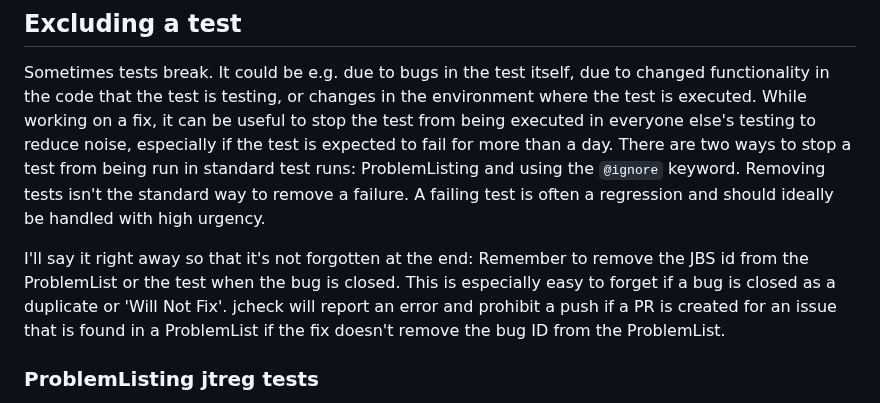
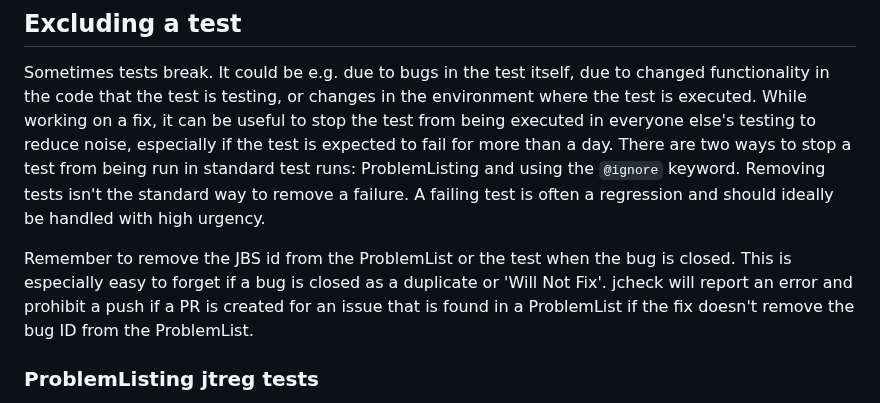
Before and after one commit to openjdk/guide, a Markdown page: src/guide/testing-the-jdk.md, the part around the change. GitHub-like rendering.

```diff
--- a/src/guide/testing-the-jdk.md
+++ b/src/guide/testing-the-jdk.md
@@ -183,7 +183,7 @@ Please keep in mind that the tier 1 tests run by the GHA should only be seen as
 
 Sometimes tests break. It could be e.g. due to bugs in the test itself, due to changed functionality in the code that the test is testing, or changes in the environment where the test is executed. While working on a fix, it can be useful to stop the test from being executed in everyone else's testing to reduce noise, especially if the test is expected to fail for more than a day. There are two ways to stop a test from being run in standard test runs: ProblemListing and using the `@ignore` keyword. Removing tests isn't the standard way to remove a failure. A failing test is often a regression and should ideally be handled with high urgency.
 
-I'll say it right away so that it's not forgotten at the end: Remember to remove the JBS id from the ProblemList or the test when the bug is closed. This is especially easy to forget if a bug is closed as a duplicate or 'Will Not Fix'. jcheck will report an error and prohibit a push if a PR is created for an issue that is found in a ProblemList if the fix doesn't remove the bug ID from the ProblemList.
+Remember to remove the JBS id from the ProblemList or the test when the bug is closed. This is especially easy to forget if a bug is closed as a duplicate or 'Will Not Fix'. jcheck will report an error and prohibit a push if a PR is created for an issue that is found in a ProblemList if the fix doesn't remove the bug ID from the ProblemList.
 
 ### ProblemListing jtreg tests
 
```
Also changed, not shown: src/guide/working-with-pull-requests.md (+1 -1 lines).
